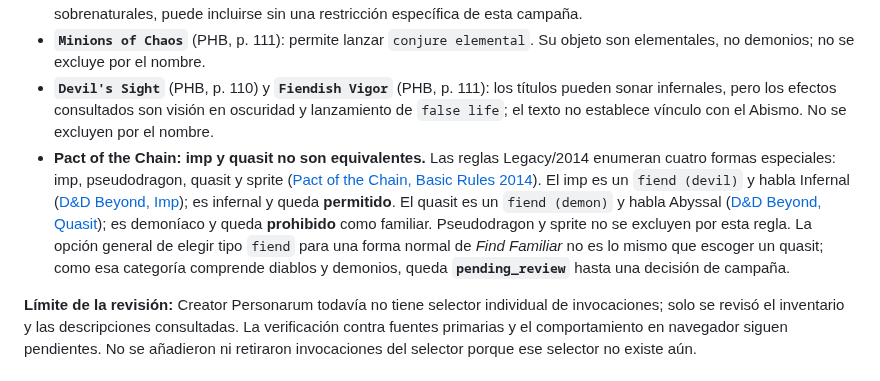
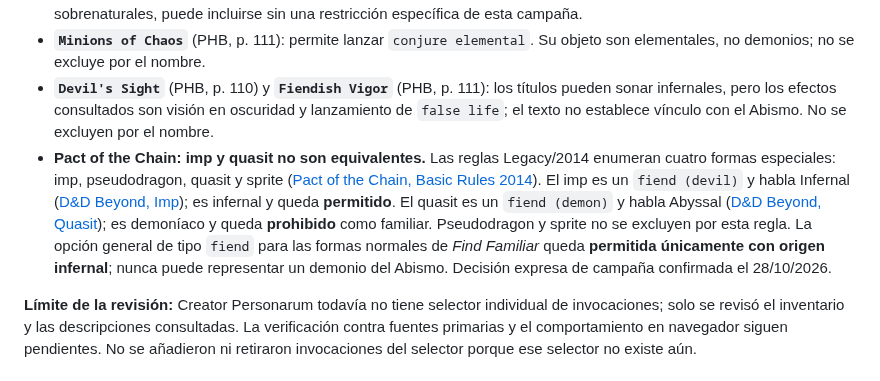
Before and after one commit to JRRGUILLE-bit/Foundry, a Markdown page: docs/creator-personarum-campaign-audit.md, the part around the change. Drawn GitHub-style.

Commit message:
docs: record infernal-only fiend familiar ruling

```diff
--- a/docs/creator-personarum-campaign-audit.md
+++ b/docs/creator-personarum-campaign-audit.md
@@ -69,7 +69,7 @@ Casos relevantes:
 - **`Chains of Carceri`** (PHB, p. 110): permite lanzar `hold monster` contra una criatura de tipo celestial, fiend o elemental. `Fiend` es una categoría amplia y puede incluir demonios además de diablos; la descripción no vincula la invocación al Abismo ni convoca demonios. Por decisión expresa de campaña del 28/10/2026, queda **permitida**: afectar a un demonio no convierte la capacidad en una fuente de poder del Abismo. Si se incorpora un selector de invocaciones sobrenaturales, puede incluirse sin una restricción específica de esta campaña.
 - **`Minions of Chaos`** (PHB, p. 111): permite lanzar `conjure elemental`. Su objeto son elementales, no demonios; no se excluye por el nombre.
 - **`Devil's Sight`** (PHB, p. 110) y **`Fiendish Vigor`** (PHB, p. 111): los títulos pueden sonar infernales, pero los efectos consultados son visión en oscuridad y lanzamiento de `false life`; el texto no establece vínculo con el Abismo. No se excluyen por el nombre.
-- **Pact of the Chain: imp y quasit no son equivalentes.** Las reglas Legacy/2014 enumeran cuatro formas especiales: imp, pseudodragon, quasit y sprite ([Pact of the Chain, Basic Rules 2014](https://roll20.net/compendium/dnd5e/Other%20Options%20and%20Features%3APact%20of%20the%20Chain)). El imp es un `fiend (devil)` y habla Infernal ([D&D Beyond, Imp](https://www.dndbeyond.com/sources/dnd/basic-rules-2014/monster-stat-blocks-i)); es infernal y queda **permitido**. El quasit es un `fiend (demon)` y habla Abyssal ([D&D Beyond, Quasit](https://www.dndbeyond.com/sources/dnd/basic-rules-2014/monster-stat-blocks-q)); es demoníaco y queda **prohibido** como familiar. Pseudodragon y sprite no se excluyen por esta regla. La opción general de elegir tipo `fiend` para una forma normal de *Find Familiar* no es lo mismo que escoger un quasit; como esa categoría comprende diablos y demonios, queda **`pending_review`** hasta una decisión de campaña.
+- **Pact of the Chain: imp y quasit no son equivalentes.** Las reglas Legacy/2014 enumeran cuatro formas especiales: imp, pseudodragon, quasit y sprite ([Pact of the Chain, Basic Rules 2014](https://roll20.net/compendium/dnd5e/Other%20Options%20and%20Features%3APact%20of%20the%20Chain)). El imp es un `fiend (devil)` y habla Infernal ([D&D Beyond, Imp](https://www.dndbeyond.com/sources/dnd/basic-rules-2014/monster-stat-blocks-i)); es infernal y queda **permitido**. El quasit es un `fiend (demon)` y habla Abyssal ([D&D Beyond, Quasit](https://www.dndbeyond.com/sources/dnd/basic-rules-2014/monster-stat-blocks-q)); es demoníaco y queda **prohibido** como familiar. Pseudodragon y sprite no se excluyen por esta regla. La opción general de tipo `fiend` para las formas normales de *Find Familiar* queda **permitida únicamente con origen infernal**; nunca puede representar un demonio del Abismo. Decisión expresa de campaña confirmada el 28/10/2026.
 
 **Límite de la revisión:** Creator Personarum todavía no tiene selector individual de invocaciones; solo se revisó el inventario y las descripciones consultadas. La verificación contra fuentes primarias y el comportamiento en navegador siguen pendientes. No se añadieron ni retiraron invocaciones del selector porque ese selector no existe aún.
 ### Historia de origen propuesta
```
